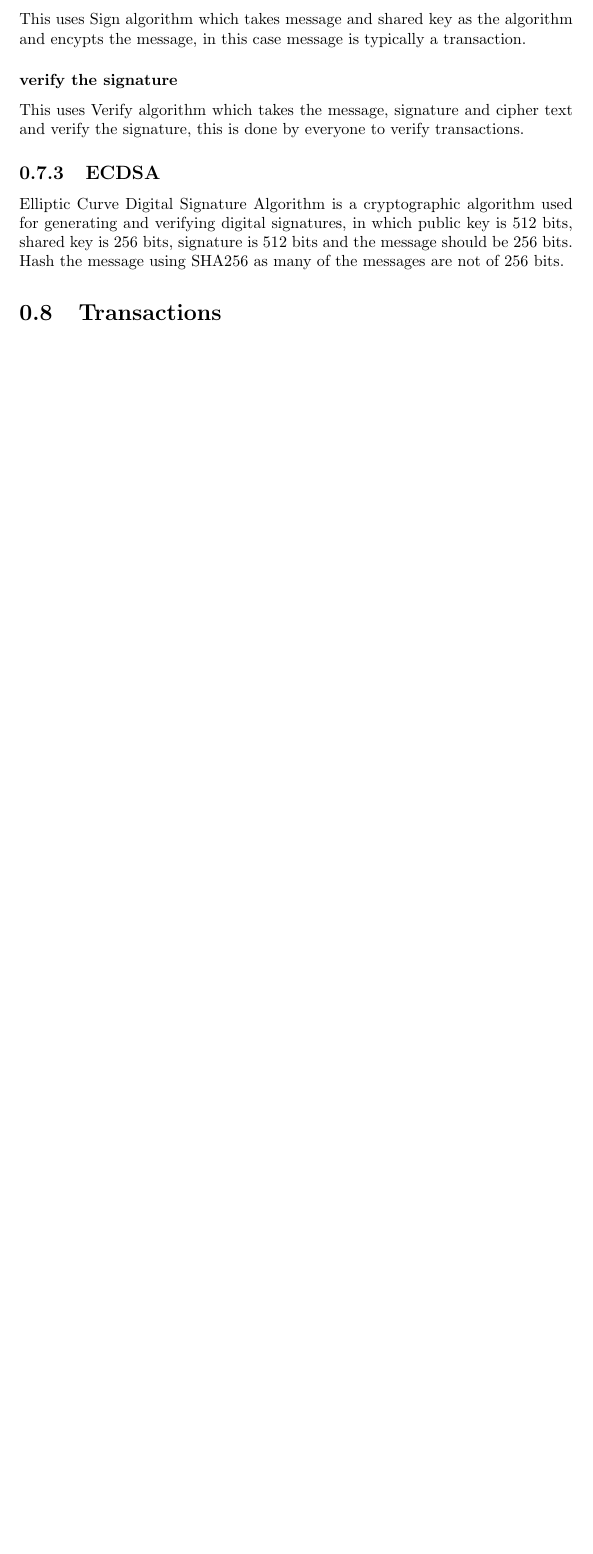
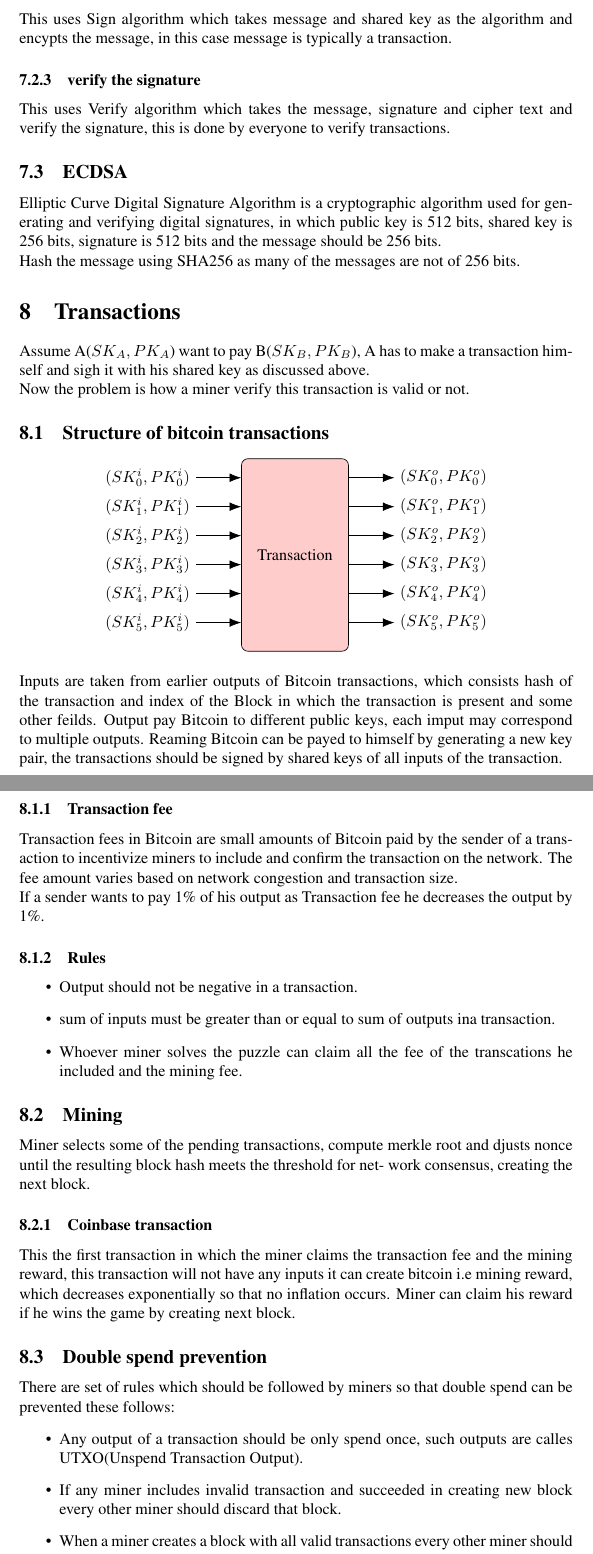
Before and after one commit to hemanth-117/Blockchain-Technology, a LaTeX document (sos.tex): part of page 9 of 9 before the commit and two parts of pages 9 and 10 of 10 after it, the two joined at a grey line, cut so that both start at the same text, the shorter picture padded with empty space. Compiled offline with pdfLaTeX.

Commit message:
completed week1

```diff
--- a/sos.tex
+++ b/sos.tex
@@ -1,4 +1,4 @@
-\documentclass{report}
+\documentclass{article}
 \title{Blockchain Technology SoS Reading Project}
 
 \author{Pagoti Hemanth Naidu - 210050117 \\
@@ -153,4 +165,49 @@ This uses Verify algorithm which takes the message, signature and cipher text an
 Elliptic Curve Digital Signature Algorithm is a cryptographic algorithm used for generating and verifying digital signatures, in which public key is 512 bits, shared key is 256 bits, signature is 512 bits and the message should be 256 bits.\\
 Hash the message using SHA256 as many of the messages are not of 256 bits.
 \section{Transactions}
+Assume A($SK_A,PK_A$) want to pay B($SK_B,PK_B$),  A has to make a transaction himself and sigh it with his shared key as discussed above. \\
+Now the problem is how a miner verify this transaction is valid or not.
+\subsection{Structure of bitcoin transactions}
+\begin{center}
+\begin{tikzpicture}[>={Latex[scale=1.5]}]
+    %% Encoder
+    \node (naveq) [naveqs] {Transaction};
+    %% Inputs
+    \draw[<-] ($(naveq.south west)!0.9!(naveq.north west)$) -- +(-\edgedist,0) node [left] {$(SK^{i}_0,PK^{i}_0)$};
+    \draw[<-] ($(naveq.south west)!0.75!(naveq.north west)$) -- +(-\edgedist,0) node [left] {$(SK^{i}_1,PK^{i}_1)$};
+    \draw[<-] ($(naveq.south west)!0.6!(naveq.north west)$) -- +(-\edgedist,0) node [left] {$(SK^{i}_2,PK^{i}_2)$};
+    \draw[<-] ($(naveq.south west)!0.45!(naveq.north west)$) -- +(-\edgedist,0) node [left] {$(SK^{i}_3,PK^{i}_3)$};
+    \draw[<-] ($(naveq.south west)!0.30!(naveq.north west)$) -- +(-\edgedist,0) node [left] {$(SK^{i}_4,PK^{i}_4)$};
+    \draw[<-] ($(naveq.south west)!0.15!(naveq.north west)$) -- +(-\edgedist,0) node [left] {$(SK^{i}_5,PK^{i}_5)$};
+    %% Outputs
+    \draw[->] ($(naveq.south east)!0.9!(naveq.north east)$) -- +(\edgedist,0) node [right] {$(SK^{o}_0,PK^{o}_0)$};
+    \draw[->] ($(naveq.south east)!0.75!(naveq.north east)$) -- +(\edgedist,0) node [right] {$(SK^{o}_1,PK^{o}_1)$};
+    \draw[->] ($(naveq.south east)!0.6!(naveq.north east)$) -- +(\edgedist,0) node [right] {$(SK^{o}_2,PK^{o}_2)$};
+    \draw[->] ($(naveq.south east)!0.45!(naveq.north east)$) -- +(\edgedist,0) node [right] {$(SK^{o}_3,PK^{o}_3)$};
+    \draw[->] ($(naveq.south east)!0.3!(naveq.north east)$) -- +(\edgedist,0) node [right] {$(SK^{o}_4,PK^{o}_4)$};
+    \draw[->] ($(naveq.south east)!0.15!(naveq.north east)$) -- +(\edgedist,0) node [right] {$(SK^{o}_5,PK^{o}_5)$};
+  \end{tikzpicture}
+\end{center}
+Inputs are taken from earlier outputs of Bitcoin transactions, which consists hash of the transaction and index of the Block in which the transaction is present and some other feilds. Output pay Bitcoin to different public keys, each imput may correspond to multiple outputs. Reaming Bitcoin can be payed to himself by generating a new key pair, the transactions should be signed by shared keys of all inputs of the transaction.
+\subsubsection{Transaction fee}
+Transaction fees in Bitcoin are small amounts of Bitcoin paid by the sender of a transaction to incentivize miners to include and confirm the transaction on the network. The fee amount varies based on network congestion and transaction size. \\
+If a sender wants to pay 1\% of his output as Transaction fee he decreases the output by 1\%.
+\subsubsection{Rules}
+\begin{itemize}
+    \item Output should not be negative in a transaction.
+    \item sum of inputs must be greater than or equal to sum of outputs ina transaction.
+    \item Whoever miner solves the puzzle can claim all the fee of the transcations he included and the mining fee.
+\end{itemize}
+\subsection{Mining}
+Miner selects some of the pending transactions, compute merkle root and djusts nonce until the resulting block hash meets the threshold for net-
+work consensus, creating the next block.
+\subsubsection{Coinbase transaction}
+This the first transaction in which the miner claims the transaction fee and the mining reward, this transaction will not have any inputs it can create bitcoin i.e mining reward, which decreases exponentially so that no inflation occurs. Miner can claim his reward if he wins the game by creating next block.
+\subsection{Double spend prevention}
+There are set of rules which should be followed by miners so that double spend can be prevented these follows:
+\begin{itemize}
+    \item Any output of a transaction should be only spend once, such outputs are calles UTXO(Unspend Transaction Output).
+    \item If any miner includes invalid transaction and succeeded in creating new block every other miner should discard that block.
+    \item When a miner creates a block with all valid transactions every other miner should delete the transaction which are in the new block from their respective transaction pool.
+\end{itemize}
 \end{document}
```
Also changed, not shown: sos.pdf, sos.tex (12 more changed lines).
